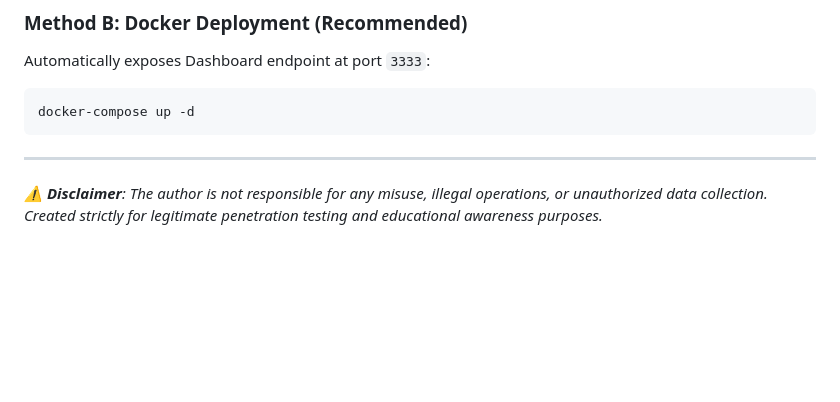
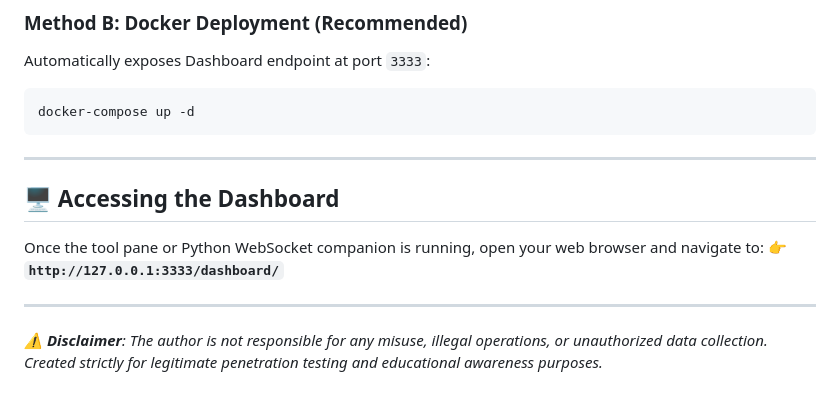
Before and after one commit to Prasadsarkate/c-cam, a Markdown page: README.md, the part around the change. Rendered like a GitHub page; blank space fills up the shorter version.

Commit message:
📝 Added explicit Dashboard access URL in README.md

```diff
--- a/README.md
+++ b/README.md
@@ -110,4 +110,11 @@ docker-compose up -d
 
 ---
 
+## 🖥️ Accessing the Dashboard
+
+Once the tool pane or Python WebSocket companion is running, open your web browser and navigate to:
+👉 **`http://127.0.0.1:3333/dashboard/`**
+
+---
+
 *⚠️ **Disclaimer**: The author is not responsible for any misuse, illegal operations, or unauthorized data collection. Created strictly for legitimate penetration testing and educational awareness purposes.*
```
